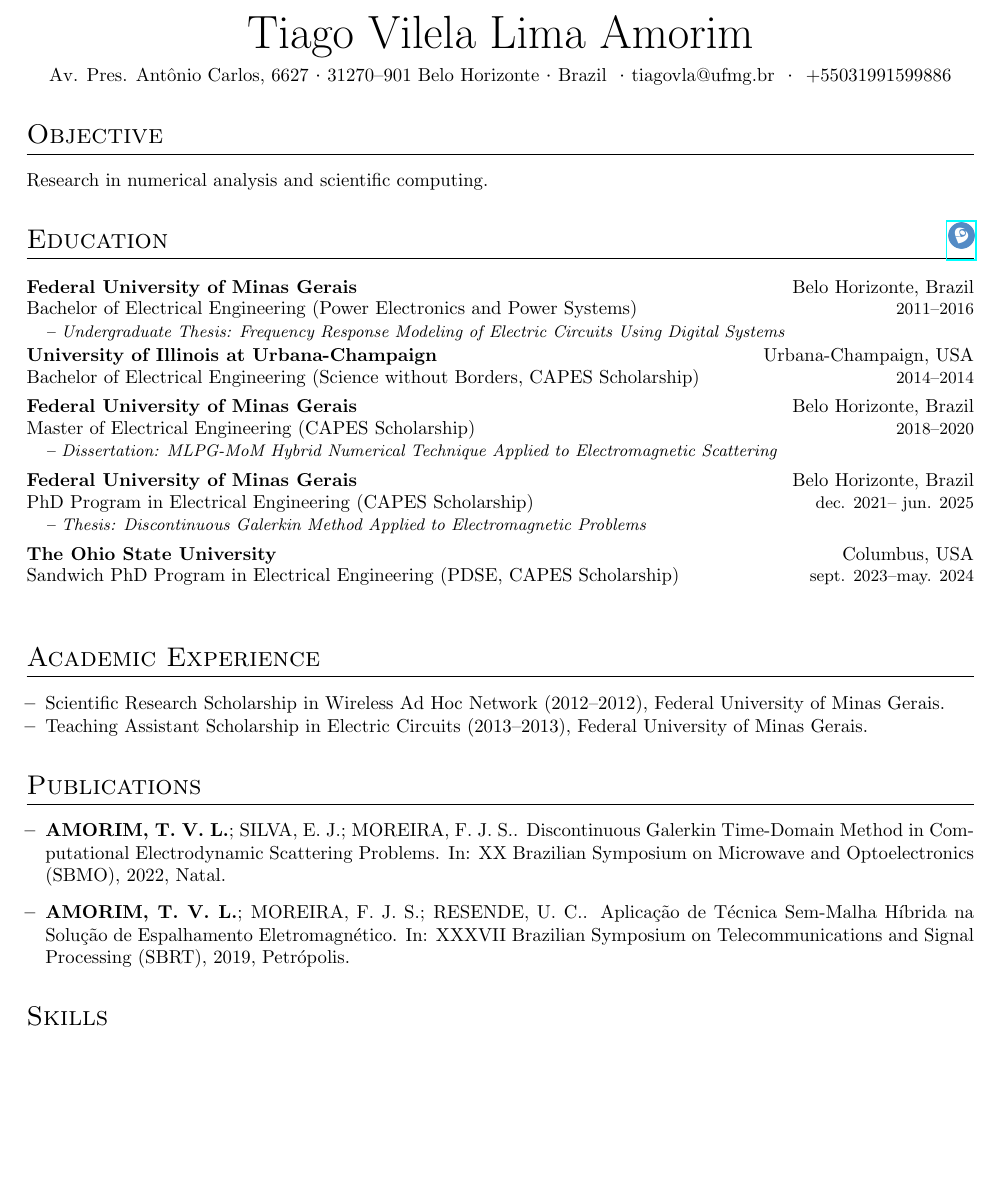
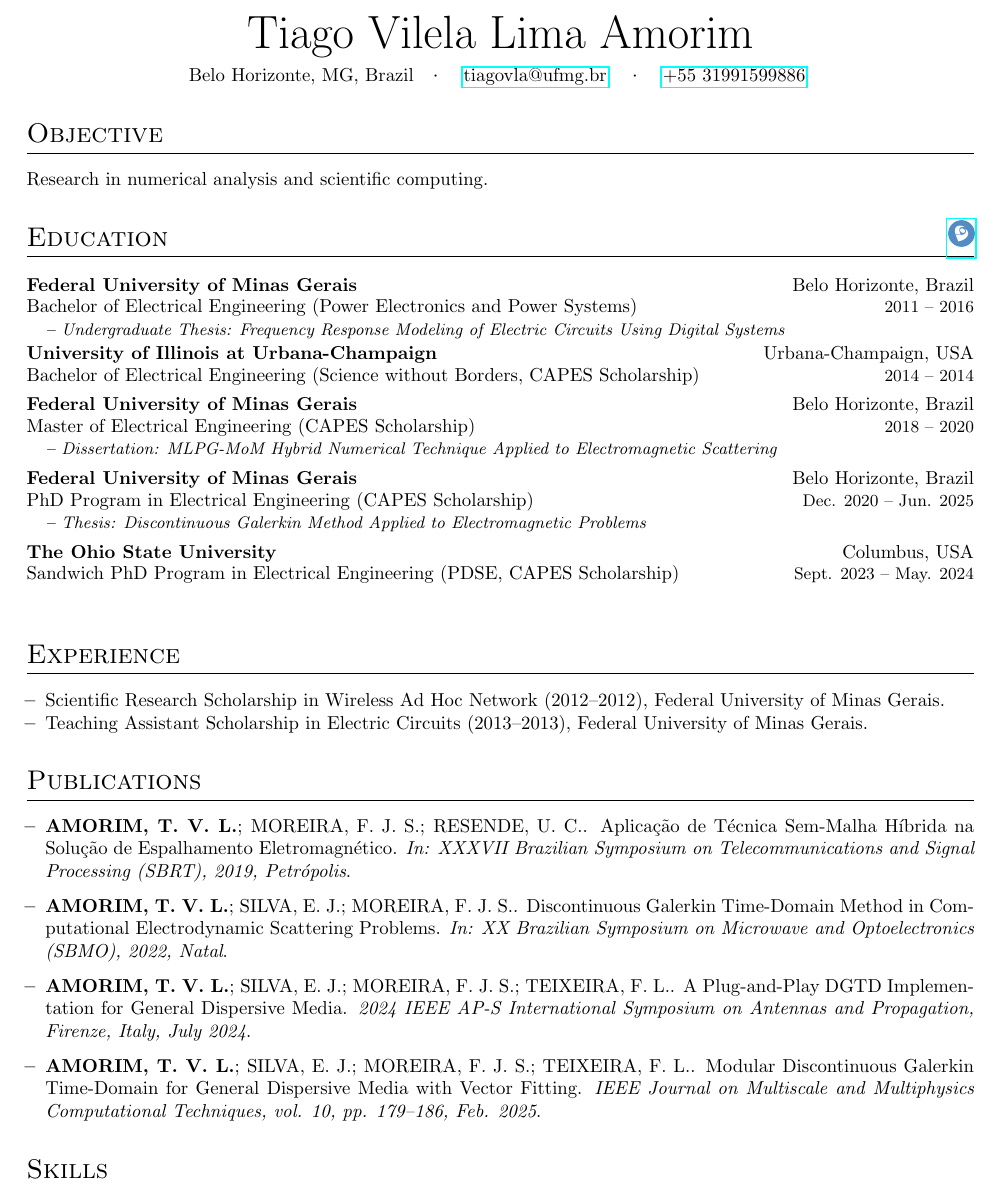
Before and after one commit to tiagovla/cv, a LaTeX CV (resume.tex, which reads cv.cls): part of page 1 of 2, cut so that both start at the same text, the shorter picture padded with empty space. Compiled offline with pdfLaTeX.

Commit message:
refactor: publication and experience section

```diff
--- a/cv.cls
+++ b/cv.cls
@@ -60,7 +91,7 @@
     \addcontentsline{toc}{section}{Education}
 }{
 }
-\newcommand{\educationsubsection}[6]{%
+\newcommand{\educationitem}[6]{%
     \begin{tabular*}{\textwidth}{l@{{}\extracolsep{\fill}}r}
         \vspace{-0.5pt}
         {\scshape{\bfseries #1}} & #2 \\
@@ -88,18 +131,9 @@
 }
 \pagestyle{empty}
 
-\newcommand{\name}[1]{%
-    \centerline{\Huge{#1}}\vspace{0.2cm}
-}
-
 \NewDocumentEnvironment{Objective}{}{
     \section*{Objective}
 }{
-}
-
-\newcommand{\educationsection}[1]{
-    \section{Education \texorpdfstring{\hfill {\small
-    \href{#1}{\includegraphics[scale=0.07]{images/lattes_logo.png}}}}{}}
 }
 
 \newcommand{\projectssection}[1]{
--- a/resume.tex
+++ b/resume.tex
@@ -15,73 +4,87 @@
+\address{Belo Horizonte, MG, Brazil}
+\email{tiagovla@ufmg.br}
+\phone{+55 31991599886}
 
 \begin{document}
 
-\name{Tiago Vilela Lima Amorim}
-\contact{Av. Pres. Antônio Carlos, 6627}{31270--901 Belo
-Horizonte}{Brazil}{tiagovla@ufmg.br}{+55031991599886}
+\makeprofileheader
 
 \begin{Objective}
     Research in numerical analysis and scientific computing.
 \end{Objective}
 
 \begin{Education}[https://lattes.cnpq.br/9062605056335996]
-    \educationsubsection
+    \educationitem
     {Federal University of Minas Gerais}
     {Belo Horizonte, Brazil}
     {Bachelor of Electrical Engineering (Power Electronics and Power Systems)}
-    {2011--2016}
+    {2011 -- 2016}
     {Undergraduate Thesis}
     {Frequency Response Modeling of Electric Circuits Using Digital Systems}
-    \educationsubsection
+    \educationitem
     {University of Illinois at Urbana-Champaign}
     {Urbana-Champaign, USA}
     {Bachelor of Electrical Engineering (Science without Borders,
     CAPES Scholarship)}
-    {2014--2014}
+    {2014 -- 2014}
     {}
     {}
-    \educationsubsection
+    \educationitem
     {Federal University of Minas Gerais}
     {Belo Horizonte, Brazil}
     {Master of Electrical Engineering (CAPES Scholarship)}
-    {2018--2020}
+    {2018 -- 2020}
     {Dissertation}
     {MLPG-MoM Hybrid Numerical Technique Applied to Electromagnetic Scattering}
-    \educationsubsection
+    \educationitem
     {Federal University of Minas Gerais}
     {Belo Horizonte, Brazil}
     {PhD Program in Electrical Engineering (CAPES Scholarship)}
-    {dec. 2021-- jun. 2025}
+    {Dec. 2020 -- Jun. 2025}
     {Thesis}
     {Discontinuous Galerkin Method Applied to Electromagnetic Problems}
-    \educationsubsection
+    \educationitem
     {The Ohio State University}
     {Columbus, USA}
     {Sandwich PhD Program in Electrical Engineering (PDSE, CAPES Scholarship)}
-    {sept. 2023--may. 2024}
+    {Sept. 2023 -- May. 2024}
     {}
     {}
 \end{Education}
 
-\begin{AcademicExperience}
+\begin{Experience}
     \academicitem{Scientific Research Scholarship in Wireless Ad Hoc
     Network}{2012}{2012}{Federal University of Minas Gerais}
     \academicitem{Teaching Assistant Scholarship in Electric
     Circuits}{2013}{2013}{Federal University of Minas Gerais}
-\end{AcademicExperience}
+\end{Experience}
 
-\section{Publications}
-\begin{itemize}[leftmargin=10pt]
-    \item[\textbf{--}] \textbf{AMORIM, T. V. L.}; SILVA, E. J.;
-        MOREIRA, F. J. S.. Discontinuous Galerkin Time-Domain Method
-        in Computational Electrodynamic Scattering Problems. In: XX
-        Brazilian Symposium on Microwave and Optoelectronics (SBMO),
-        2022, Natal.
-    \item[\textbf{--}] \textbf{AMORIM, T. V. L.}; MOREIRA, F. J. S.;
-        RESENDE, U. C.. Aplicação de Técnica Sem-Malha Híbrida na
-        Solução de Espalhamento Eletromagnético. In: XXXVII Brazilian
-        Symposium on Telecommunications and Signal Processing (SBRT),
-        2019, Petrópolis.
-\end{itemize}
+\begin{Publications}
+    \publicationitem
+    {\textbf{AMORIM, T. V. L.}; MOREIRA, F. J. S.; RESENDE, U. C..
+        Aplicação de Técnica Sem-Malha Híbrida na Solução de Espalhamento
+    Eletromagnético}
+    {In: XXXVII Brazilian Symposium on Telecommunications and Signal
+    Processing (SBRT), 2019, Petrópolis}
+    \publicationitem
+    {\textbf{AMORIM, T. V. L.}; SILVA, E. J.; MOREIRA, F. J. S..
+        Discontinuous Galerkin Time-Domain Method in Computational
+    Electrodynamic Scattering Problems}
+    {In: XX Brazilian Symposium on Microwave and Optoelectronics
+    (SBMO), 2022, Natal}
+    \publicationitem
+    {\textbf{AMORIM, T. V. L.}; SILVA, E. J.; MOREIRA, F. J. S.;
+        TEIXEIRA, F. L.. A Plug-and-Play DGTD Implementation for General
+    Dispersive Media}
+    {2024 IEEE AP-S International Symposium on Antennas and
+    Propagation, Firenze, Italy, July 2024}
+    \publicationitem
+    {\textbf{AMORIM, T. V. L.}; SILVA, E. J.; MOREIRA, F. J. S.;
+        TEIXEIRA, F. L.. Modular Discontinuous Galerkin Time-Domain for
+    General Dispersive Media with Vector Fitting}
+    {IEEE Journal on Multiscale and Multiphysics Computational
+    Techniques, vol. 10, pp. 179--186, Feb. 2025}
+\end{Publications}
 
 \section{Skills}
 Technical Proficiency \vspace{-6pt}
```
Also changed, not shown: cv.cls (59 more changed lines), resume.tex (13 more changed lines).
